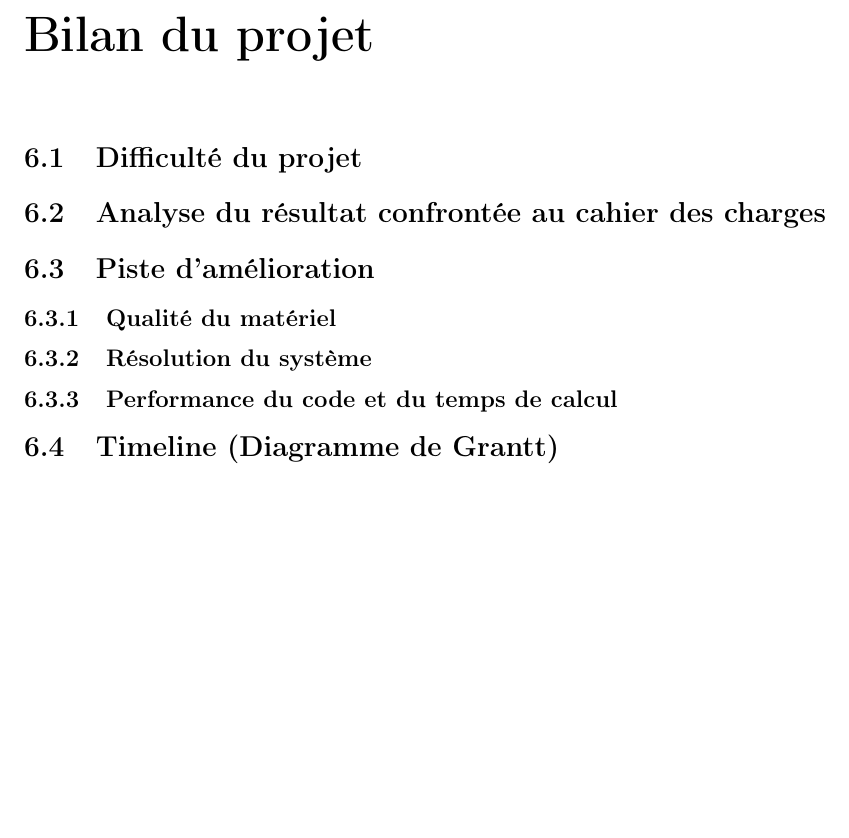
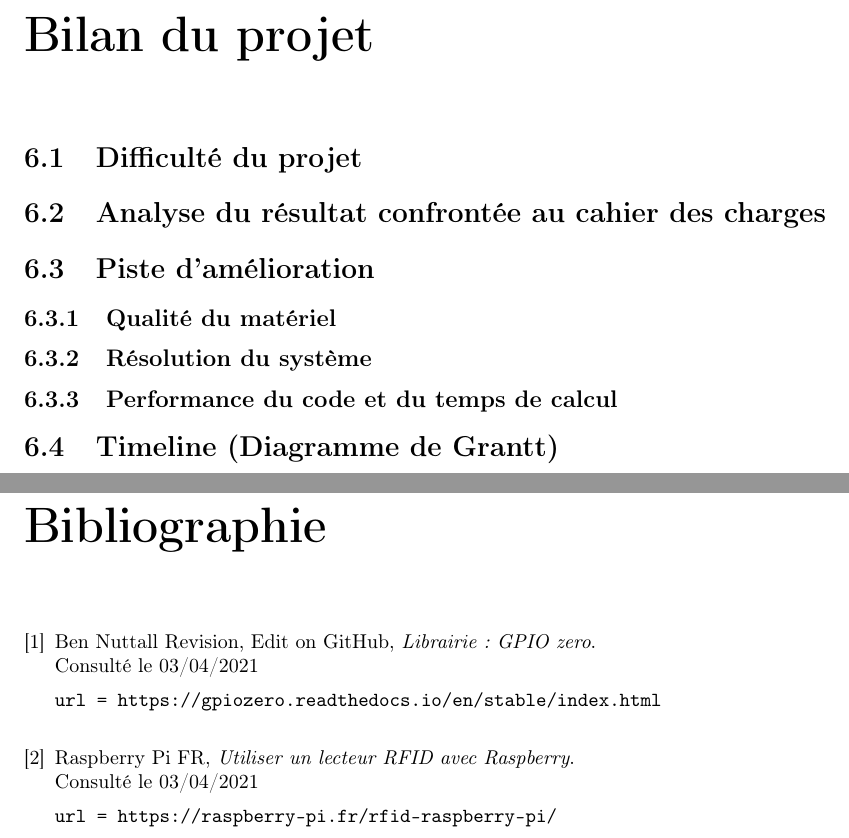
Before and after one commit to Thrystan01204/ProjetTER, a LaTeX document (Rapport/Rapport.tex): part of page 7 of 7 before the commit and two parts of pages 7 and 8 of 10 after it, the two joined at a grey line, cut so that both start at the same text, the shorter picture padded with empty space. Compiled offline with pdfLaTeX.

Commit message:
Update Rapport.tex

```diff
--- a/Rapport/Rapport.tex
+++ b/Rapport/Rapport.tex
@@ -57,3 +57,22 @@
         \section{Timeline (Diagramme de Grantt)}
 
 
+
+
+    \clearpage
+    \addcontentsline{toc}{chapter}{Bibliographie}
+    \begin{thebibliography}{9}
+
+        \bibitem{}
+            Ben Nuttall Revision, Edit on GitHub,
+            \emph{Librairie : GPIO zero}. \newline
+            Consulté le 03/04/2021
+            \begin{verbatim}url = https://gpiozero.readthedocs.io/en/stable/index.html
+            \end{verbatim}
+
+        \bibitem{}
+            Raspberry Pi FR,
+            \emph{Utiliser un lecteur RFID avec Raspberry}. \newline
+            Consulté le 03/04/2021
+            \begin{verbatim}url = https://raspberry-pi.fr/rfid-raspberry-pi/
+            \end{verbatim}
```
Also changed, not shown: Rapport/Rapport.tex (13 more changed lines).
